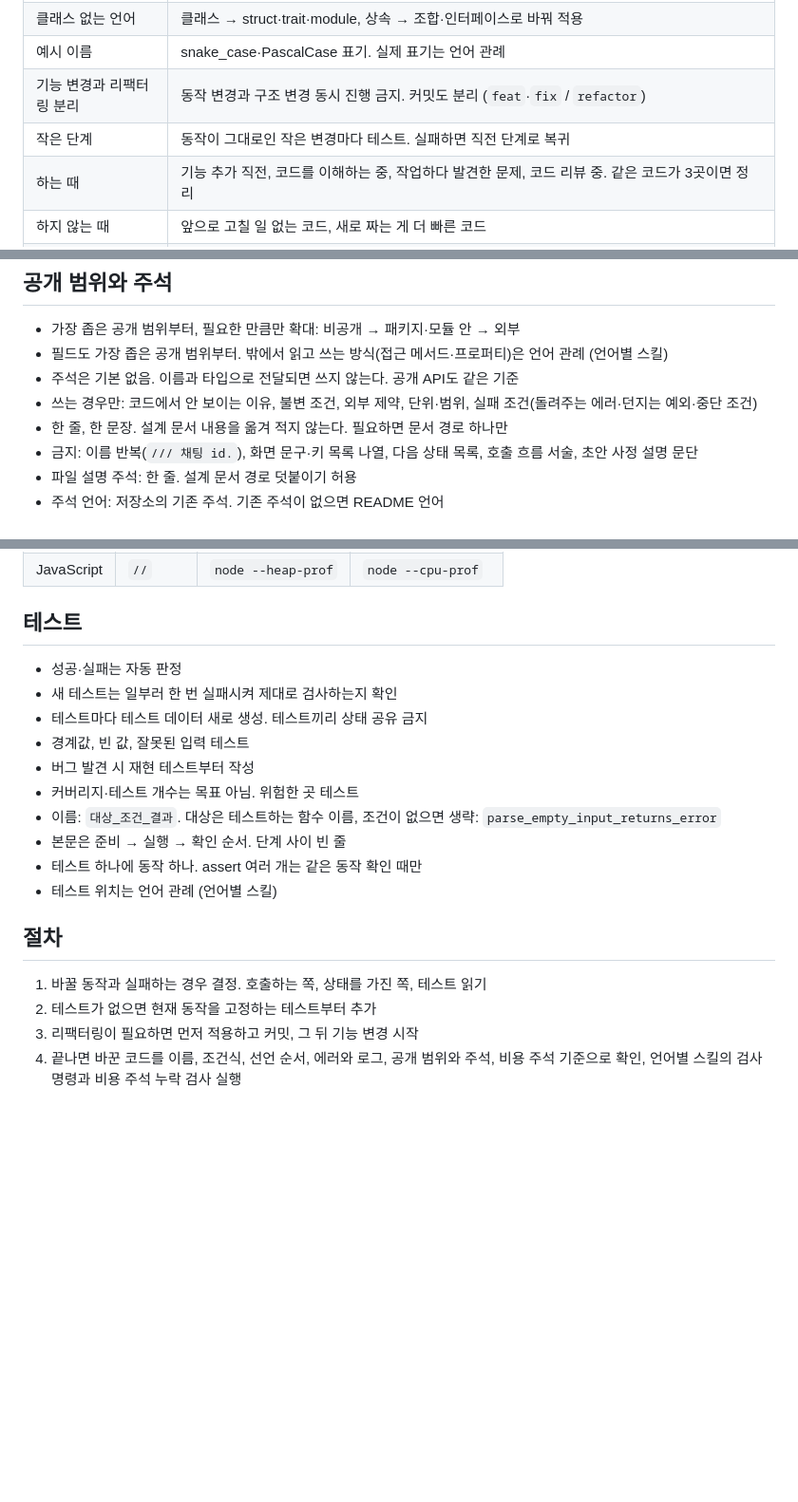
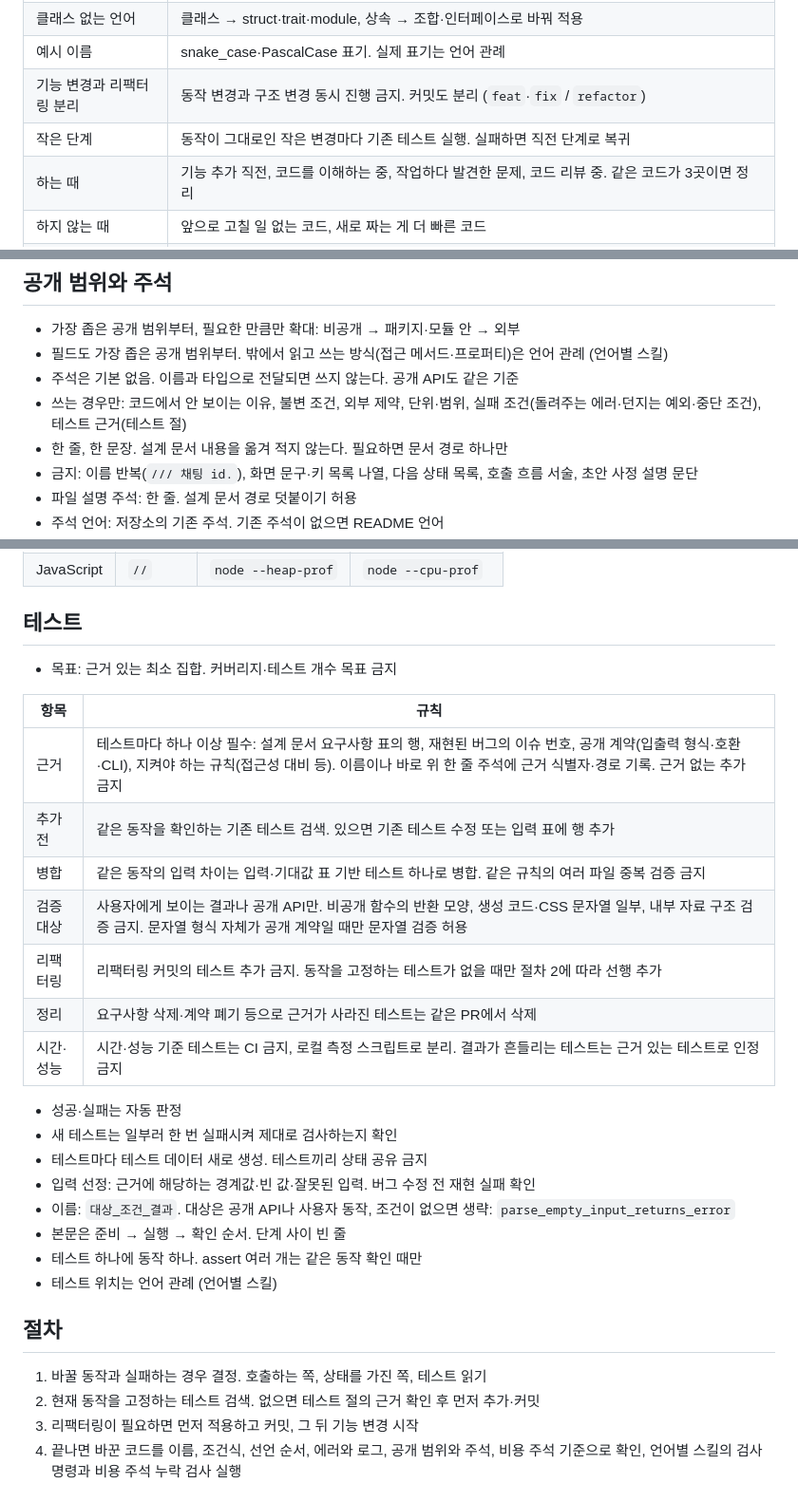
Before and after one commit to woonyong-choi/skills, a Markdown page: code-style/SKILL.md, 3 parts joined by grey strips. Shown at 95% size. Drawn GitHub-style; blank space fills up the shorter version.

Commit message:
fix(code-style): 테스트를 근거 있는 최소 집합으로 제한

```diff
--- a/code-style/SKILL.md
+++ b/code-style/SKILL.md
@@ -42,7 +42,7 @@ description: "코드 작성, 리뷰, 리팩터링 시 사용. 언어 공통 원
 | 클래스 없는 언어 | 클래스 → struct·trait·module, 상속 → 조합·인터페이스로 바꿔 적용 |
 | 예시 이름 | snake_case·PascalCase 표기. 실제 표기는 언어 관례 |
 | 기능 변경과 리팩터링 분리 | 동작 변경과 구조 변경 동시 진행 금지. 커밋도 분리 (`feat`·`fix` / `refactor`) |
-| 작은 단계 | 동작이 그대로인 작은 변경마다 테스트. 실패하면 직전 단계로 복귀 |
+| 작은 단계 | 동작이 그대로인 작은 변경마다 기존 테스트 실행. 실패하면 직전 단계로 복귀 |
 | 하는 때 | 기능 추가 직전, 코드를 이해하는 중, 작업하다 발견한 문제, 코드 리뷰 중. 같은 코드가 3곳이면 정리 |
 | 하지 않는 때 | 앞으로 고칠 일 없는 코드, 새로 짜는 게 더 빠른 코드 |
 | 공개 API 변경 | 호출하는 쪽을 한 번에 못 바꾸면: 새 함수 추가 → 기존 함수는 새 함수 호출 + deprecated 표시 → 호출하는 쪽 이전 → 기존 함수 삭제 |
@@ -189,7 +189,7 @@ description: "코드 작성, 리뷰, 리팩터링 시 사용. 언어 공통 원
 - 가장 좁은 공개 범위부터, 필요한 만큼만 확대: 비공개 → 패키지·모듈 안 → 외부
 - 필드도 가장 좁은 공개 범위부터. 밖에서 읽고 쓰는 방식(접근 메서드·프로퍼티)은 언어 관례 (언어별 스킬)
 - 주석은 기본 없음. 이름과 타입으로 전달되면 쓰지 않는다. 공개 API도 같은 기준
-- 쓰는 경우만: 코드에서 안 보이는 이유, 불변 조건, 외부 제약, 단위·범위, 실패 조건(돌려주는 에러·던지는 예외·중단 조건)
+- 쓰는 경우만: 코드에서 안 보이는 이유, 불변 조건, 외부 제약, 단위·범위, 실패 조건(돌려주는 에러·던지는 예외·중단 조건), 테스트 근거(테스트 절)
 - 한 줄, 한 문장. 설계 문서 내용을 옮겨 적지 않는다. 필요하면 문서 경로 하나만
 - 금지: 이름 반복(`/// 채팅 id.`), 화면 문구·키 목록 나열, 다음 상태 목록, 호출 흐름 서술, 초안 사정 설명 문단
 - 파일 설명 주석: 한 줄. 설계 문서 경로 덧붙이기 허용
@@ -241,13 +241,23 @@ description: "코드 작성, 리뷰, 리팩터링 시 사용. 언어 공통 원
 
 ## 테스트
 
+- 목표: 근거 있는 최소 집합. 커버리지·테스트 개수 목표 금지
+
+| 항목 | 규칙 |
+|---|---|
+| 근거 | 테스트마다 하나 이상 필수: 설계 문서 요구사항 표의 행, 재현된 버그의 이슈 번호, 공개 계약(입출력 형식·호환·CLI), 지켜야 하는 규칙(접근성 대비 등). 이름이나 바로 위 한 줄 주석에 근거 식별자·경로 기록. 근거 없는 추가 금지 |
+| 추가 전 | 같은 동작을 확인하는 기존 테스트 검색. 있으면 기존 테스트 수정 또는 입력 표에 행 추가 |
+| 병합 | 같은 동작의 입력 차이는 입력·기대값 표 기반 테스트 하나로 병합. 같은 규칙의 여러 파일 중복 검증 금지 |
+| 검증 대상 | 사용자에게 보이는 결과나 공개 API만. 비공개 함수의 반환 모양, 생성 코드·CSS 문자열 일부, 내부 자료 구조 검증 금지. 문자열 형식 자체가 공개 계약일 때만 문자열 검증 허용 |
+| 리팩터링 | 리팩터링 커밋의 테스트 추가 금지. 동작을 고정하는 테스트가 없을 때만 절차 2에 따라 선행 추가 |
+| 정리 | 요구사항 삭제·계약 폐기 등으로 근거가 사라진 테스트는 같은 PR에서 삭제 |
+| 시간·성능 | 시간·성능 기준 테스트는 CI 금지, 로컬 측정 스크립트로 분리. 결과가 흔들리는 테스트는 근거 있는 테스트로 인정 금지 |
+
 - 성공·실패는 자동 판정
 - 새 테스트는 일부러 한 번 실패시켜 제대로 검사하는지 확인
 - 테스트마다 테스트 데이터 새로 생성. 테스트끼리 상태 공유 금지
-- 경계값, 빈 값, 잘못된 입력 테스트
-- 버그 발견 시 재현 테스트부터 작성
-- 커버리지·테스트 개수는 목표 아님. 위험한 곳 테스트
-- 이름: `대상_조건_결과`. 대상은 테스트하는 함수 이름, 조건이 없으면 생략: `parse_empty_input_returns_error`
+- 입력 선정: 근거에 해당하는 경계값·빈 값·잘못된 입력. 버그 수정 전 재현 실패 확인
+- 이름: `대상_조건_결과`. 대상은 공개 API나 사용자 동작, 조건이 없으면 생략: `parse_empty_input_returns_error`
 - 본문은 준비 → 실행 → 확인 순서. 단계 사이 빈 줄
 - 테스트 하나에 동작 하나. assert 여러 개는 같은 동작 확인 때만
 - 테스트 위치는 언어 관례 (언어별 스킬)
@@ -255,7 +265,7 @@ description: "코드 작성, 리뷰, 리팩터링 시 사용. 언어 공통 원
 ## 절차
 
 1. 바꿀 동작과 실패하는 경우 결정. 호출하는 쪽, 상태를 가진 쪽, 테스트 읽기
-2. 테스트가 없으면 현재 동작을 고정하는 테스트부터 추가
+2. 현재 동작을 고정하는 테스트 검색. 없으면 테스트 절의 근거 확인 후 먼저 추가·커밋
 3. 리팩터링이 필요하면 먼저 적용하고 커밋, 그 뒤 기능 변경 시작
 4. 끝나면 바꾼 코드를 이름, 조건식, 선언 순서, 에러와 로그, 공개 범위와 주석, 비용 주석 기준으로 확인, 언어별 스킬의 검사 명령과 비용 주석 누락 검사 실행
 
```
Also changed, not shown: git-pull-request/SKILL.md (+3 -0 lines), 1 other file.
